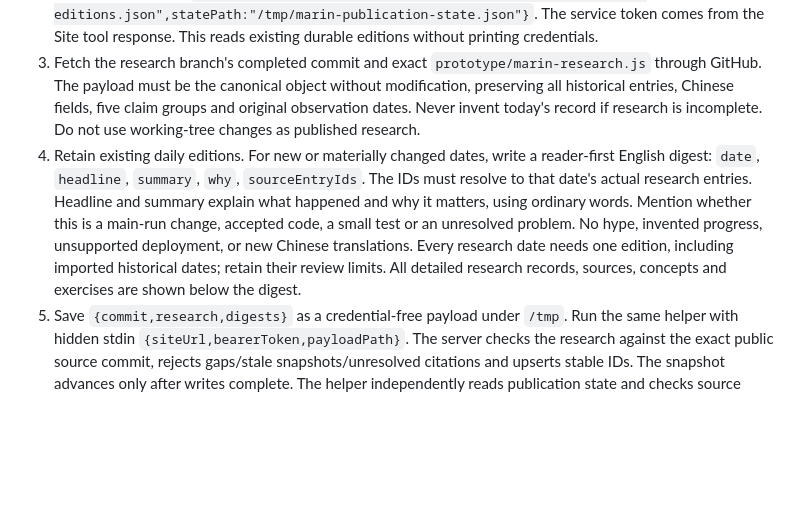
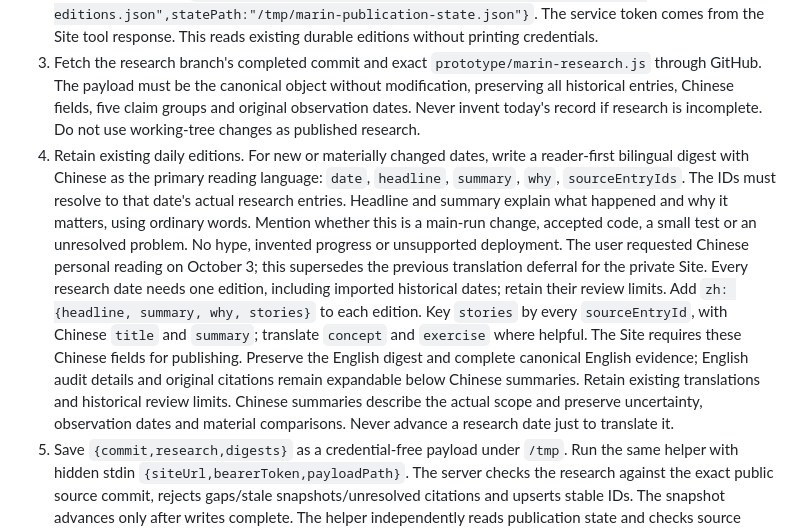
Before and after one commit to JesseQin123/open_foundation_model_training, a Markdown page: docs/marin-site-publishing.md, the part around the change. Rendered like a GitHub page; blank space fills up the shorter version.

Commit message:
docs: make private Marin daily briefs Chinese-first

```diff
--- a/docs/marin-site-publishing.md
+++ b/docs/marin-site-publishing.md
@@ -9,7 +9,7 @@ After completed research validation and a successful push:
 1. Read this Site using `sites.get_site`. Verify origin and owner-only policy. If the audience changes, stop publishing and report the mismatch. Reuse the returned service credential for this one operation, held only in tool/session memory. Do not write or expose credentials or put them in shell arguments, schedules, source or user messages.
 2. Start `node scripts/publish-marin-site.mjs` with a retained TTY. Wait for its hidden-stdin prompt, then send one JSON line: `{siteUrl,bearerToken,mode:"read",editionsPath:"/tmp/marin-editions.json",statePath:"/tmp/marin-publication-state.json"}`. The service token comes from the Site tool response. This reads existing durable editions without printing credentials.
 3. Fetch the research branch's completed commit and exact `prototype/marin-research.js` through GitHub. The payload must be the canonical object without modification, preserving all historical entries, Chinese fields, five claim groups and original observation dates. Never invent today's record if research is incomplete. Do not use working-tree changes as published research.
-4. Retain existing daily editions. For new or materially changed dates, write a reader-first English digest: `date`, `headline`, `summary`, `why`, `sourceEntryIds`. The IDs must resolve to that date's actual research entries. Headline and summary explain what happened and why it matters, using ordinary words. Mention whether this is a main-run change, accepted code, a small test or an unresolved problem. No hype, invented progress, unsupported deployment, or new Chinese translations. Every research date needs one edition, including imported historical dates; retain their review limits. All detailed research records, sources, concepts and exercises are shown below the digest.
+4. Retain existing daily editions. For new or materially changed dates, write a reader-first bilingual digest with Chinese as the primary reading language: `date`, `headline`, `summary`, `why`, `sourceEntryIds`. The IDs must resolve to that date's actual research entries. Headline and summary explain what happened and why it matters, using ordinary words. Mention whether this is a main-run change, accepted code, a small test or an unresolved problem. No hype, invented progress or unsupported deployment. The user requested Chinese personal reading on October 3; this supersedes the previous translation deferral for the private Site. Every research date needs one edition, including imported historical dates; retain their review limits. Add `zh: {headline, summary, why, stories}` to each edition. Key `stories` by every `sourceEntryId`, with Chinese `title` and `summary`; translate `concept` and `exercise` where helpful. The Site requires these Chinese fields for publishing. Preserve the English digest and complete canonical English evidence; English audit details and original citations remain expandable below Chinese summaries. Retain existing translations and historical review limits. Chinese summaries describe the actual scope and preserve uncertainty, observation dates and material comparisons. Never advance a research date just to translate it.
 5. Save `{commit,research,digests}` as a credential-free payload under `/tmp`. Run the same helper with hidden stdin `{siteUrl,bearerToken,payloadPath}`. The server checks the research against the exact public source commit, rejects gaps/stale snapshots/unresolved citations and upserts stable IDs. The snapshot advances only after writes complete. The helper independently reads publication state and checks source SHA, snapshot and record/source counts. Repeating the same committed sync is idempotent.
 6. Report database/Site publication separately from Git push and Vercel Preview. If sync fails, research can still be complete, but Site publication is pending. Recover on the next run without inventing a no-change day or claiming a successful publication.
 
```
